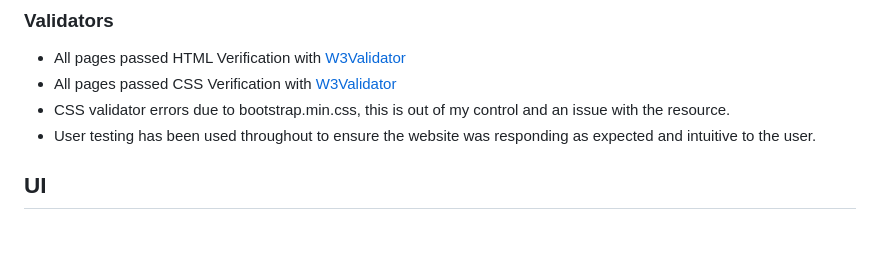
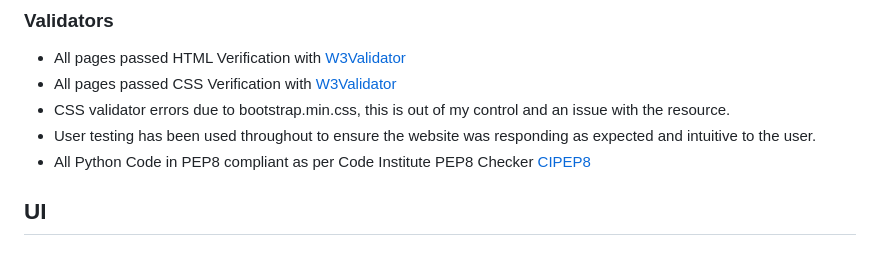
Before and after one commit to rebeccoder/cook-book, a Markdown page: README.md, the part around the change. Rendered like a GitHub page.

Commit message:
added pep8 validator to testing part of readme

```diff
--- a/README.md
+++ b/README.md
@@ -221,6 +221,7 @@ This website uses flash messages to let the user know when they've logged in, lo
 - All pages passed CSS Verification with [W3Validator](jigswa.w3.org)
 - CSS validator errors due to bootstrap.min.css, this is out of my control and an issue with the resource.
 - User testing has been used throughout to ensure the website was responding as expected and intuitive to the user.
+- All Python Code in PEP8 compliant as per Code Institute PEP8 Checker [CIPEP8](https://pep8ci.herokuapp.com/#)
 
 
 ## UI
```
